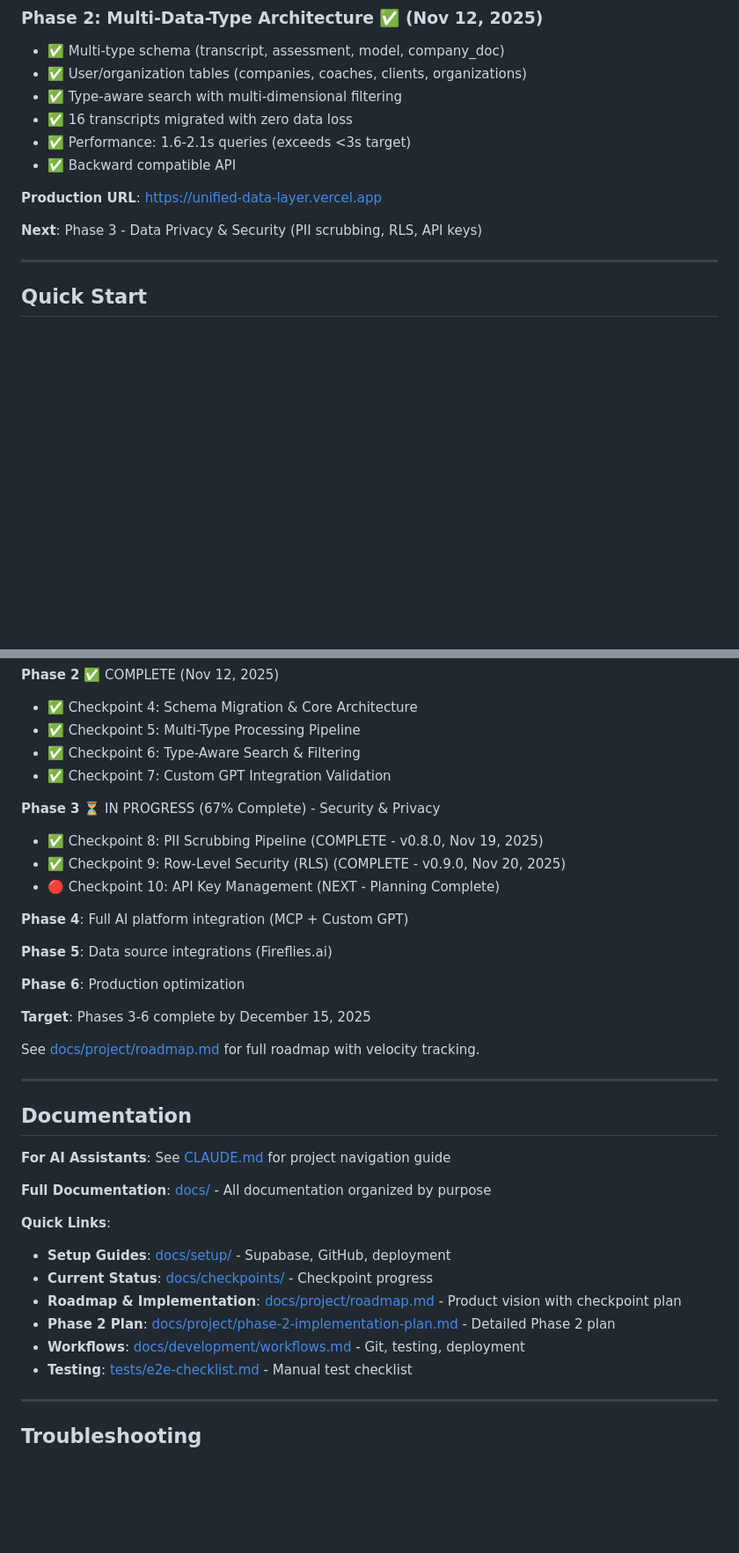
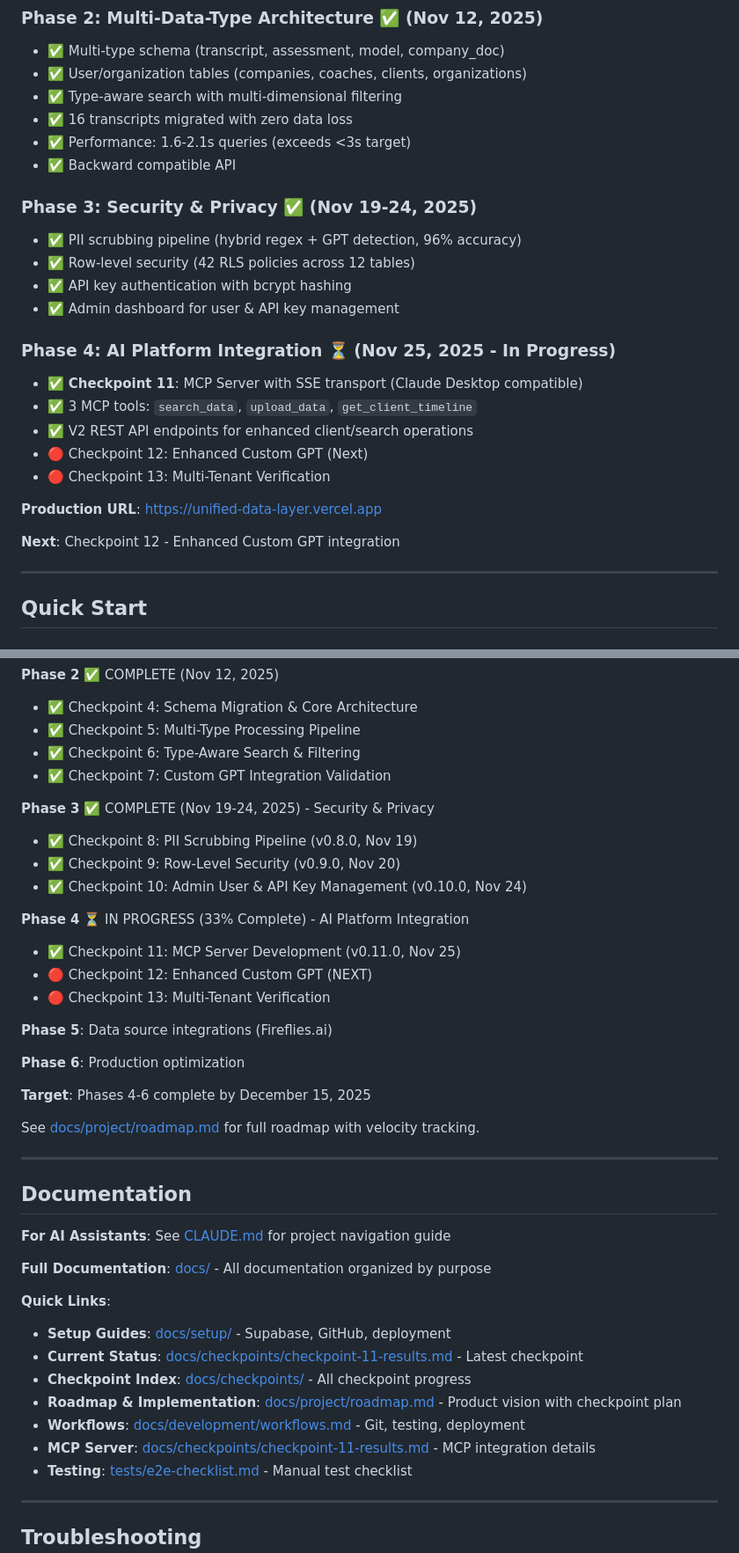
Before and after one commit to leadinsideout/unified-data-layer, a Markdown page: README.md, 2 parts joined by grey strips. Shown at 88% size. Rendered like a GitHub page; blank space fills up the shorter version.

```diff
--- a/README.md
+++ b/README.md
@@ -25,9 +25,22 @@ Semantic search API for coaching data (transcripts, assessments, coaching models
 - ✅ Performance: 1.6-2.1s queries (exceeds <3s target)
 - ✅ Backward compatible API
 
+### Phase 3: Security & Privacy ✅ (Nov 19-24, 2025)
+- ✅ PII scrubbing pipeline (hybrid regex + GPT detection, 96% accuracy)
+- ✅ Row-level security (42 RLS policies across 12 tables)
+- ✅ API key authentication with bcrypt hashing
+- ✅ Admin dashboard for user & API key management
+
+### Phase 4: AI Platform Integration ⏳ (Nov 25, 2025 - In Progress)
+- ✅ **Checkpoint 11**: MCP Server with SSE transport (Claude Desktop compatible)
+- ✅ 3 MCP tools: `search_data`, `upload_data`, `get_client_timeline`
+- ✅ V2 REST API endpoints for enhanced client/search operations
+- 🔴 Checkpoint 12: Enhanced Custom GPT (Next)
+- 🔴 Checkpoint 13: Multi-Tenant Verification
+
 **Production URL**: https://unified-data-layer.vercel.app
 
-**Next**: Phase 3 - Data Privacy & Security (PII scrubbing, RLS, API keys)
+**Next**: Checkpoint 12 - Enhanced Custom GPT integration
 
 ---
 
@@ -277,18 +297,21 @@ See [docs/development/workflows.md](docs/development/workflows.md) for complete
 - ✅ Checkpoint 6: Type-Aware Search & Filtering
 - ✅ Checkpoint 7: Custom GPT Integration Validation
 
-**Phase 3** ⏳ IN PROGRESS (67% Complete) - Security & Privacy
-- ✅ Checkpoint 8: PII Scrubbing Pipeline (COMPLETE - v0.8.0, Nov 19, 2025)
-- ✅ Checkpoint 9: Row-Level Security (RLS) (COMPLETE - v0.9.0, Nov 20, 2025)
-- 🔴 Checkpoint 10: API Key Management (NEXT - Planning Complete)
+**Phase 3** ✅ COMPLETE (Nov 19-24, 2025) - Security & Privacy
+- ✅ Checkpoint 8: PII Scrubbing Pipeline (v0.8.0, Nov 19)
+- ✅ Checkpoint 9: Row-Level Security (v0.9.0, Nov 20)
+- ✅ Checkpoint 10: Admin User & API Key Management (v0.10.0, Nov 24)
 
-**Phase 4**: Full AI platform integration (MCP + Custom GPT)
+**Phase 4** ⏳ IN PROGRESS (33% Complete) - AI Platform Integration
+- ✅ Checkpoint 11: MCP Server Development (v0.11.0, Nov 25)
+- 🔴 Checkpoint 12: Enhanced Custom GPT (NEXT)
+- 🔴 Checkpoint 13: Multi-Tenant Verification
 
 **Phase 5**: Data source integrations (Fireflies.ai)
 
 **Phase 6**: Production optimization
 
-**Target**: Phases 3-6 complete by December 15, 2025
+**Target**: Phases 4-6 complete by December 15, 2025
 
 See [docs/project/roadmap.md](docs/project/roadmap.md) for full roadmap with velocity tracking.
 
@@ -302,10 +325,11 @@ See [docs/project/roadmap.md](docs/project/roadmap.md) for full roadmap with vel
 
 **Quick Links**:
 - **Setup Guides**: [docs/setup/](docs/setup/) - Supabase, GitHub, deployment
-- **Current Status**: [docs/checkpoints/](docs/checkpoints/) - Checkpoint progress
+- **Current Status**: [docs/checkpoints/checkpoint-11-results.md](docs/checkpoints/checkpoint-11-results.md) - Latest checkpoint
+- **Checkpoint Index**: [docs/checkpoints/](docs/checkpoints/) - All checkpoint progress
 - **Roadmap & Implementation**: [docs/project/roadmap.md](docs/project/roadmap.md) - Product vision with checkpoint plan
-- **Phase 2 Plan**: [docs/project/phase-2-implementation-plan.md](docs/project/phase-2-implementation-plan.md) - Detailed Phase 2 plan
 - **Workflows**: [docs/development/workflows.md](docs/development/workflows.md) - Git, testing, deployment
+- **MCP Server**: [docs/checkpoints/checkpoint-11-results.md](docs/checkpoints/checkpoint-11-results.md) - MCP integration details
 - **Testing**: [tests/e2e-checklist.md](tests/e2e-checklist.md) - Manual test checklist
 
 ---
```
Also changed, not shown: other parts of README.md (+33 -26 lines), CLAUDE.md (+3 -0 lines).
